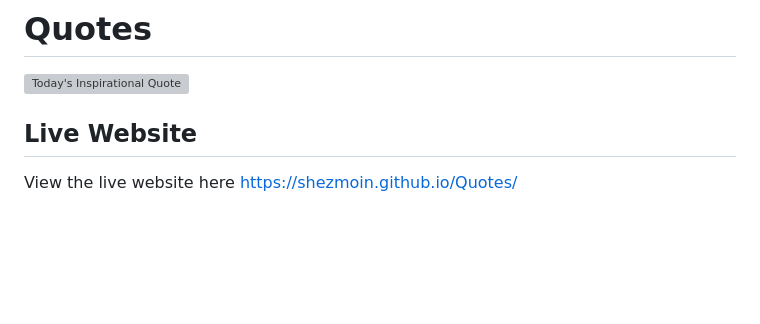
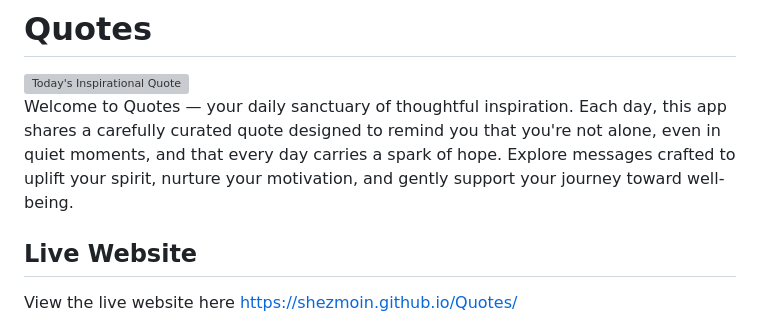
Before and after one commit to Shezmoin/Quotes, a Markdown page: README.md, the part around the change. Drawn GitHub-style; blank space fills up the shorter version; grey boxes are pictures that could not be loaded.

Commit message:
added the app intro under the main image on the top of the page.

```diff
--- a/README.md
+++ b/README.md
@@ -2,6 +2,7 @@
 
 <img width="270" height="190" alt="Today's Inspirational Quote" src="https://github.com/user-attachments/assets/40fc2af3-f4b2-46d5-811b-ae3a57d77132" />
 
+Welcome to Quotes — your daily sanctuary of thoughtful inspiration. Each day, this app shares a carefully curated quote designed to remind you that you're not alone, even in quiet moments, and that every day carries a spark of hope. Explore messages crafted to uplift your spirit, nurture your motivation, and gently support your journey toward well-being.
 
 ## Live Website
 
```
